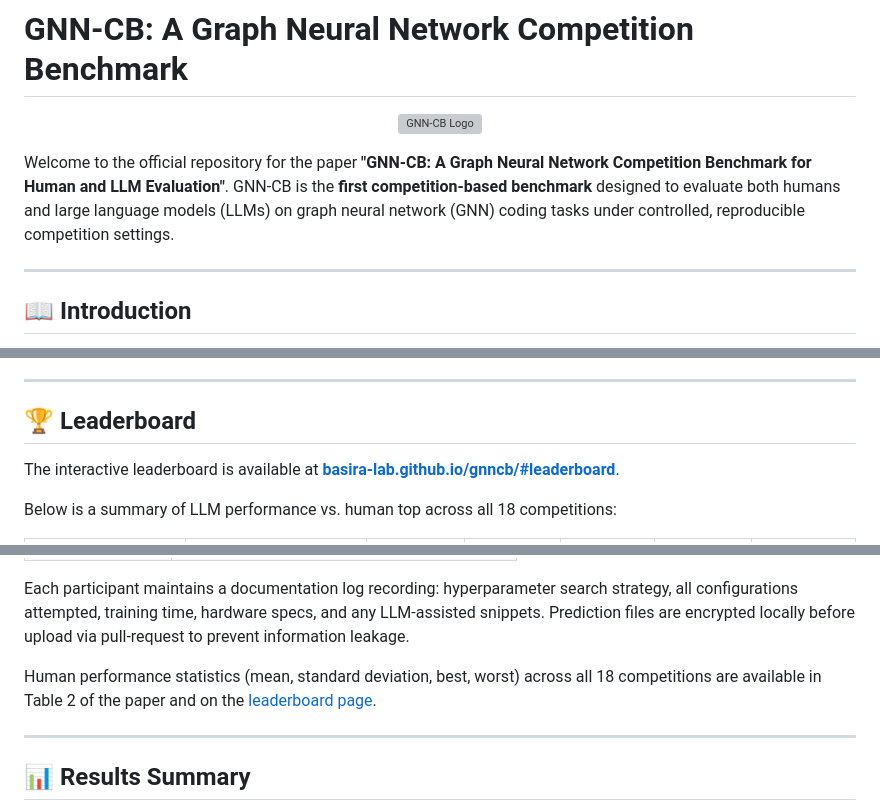
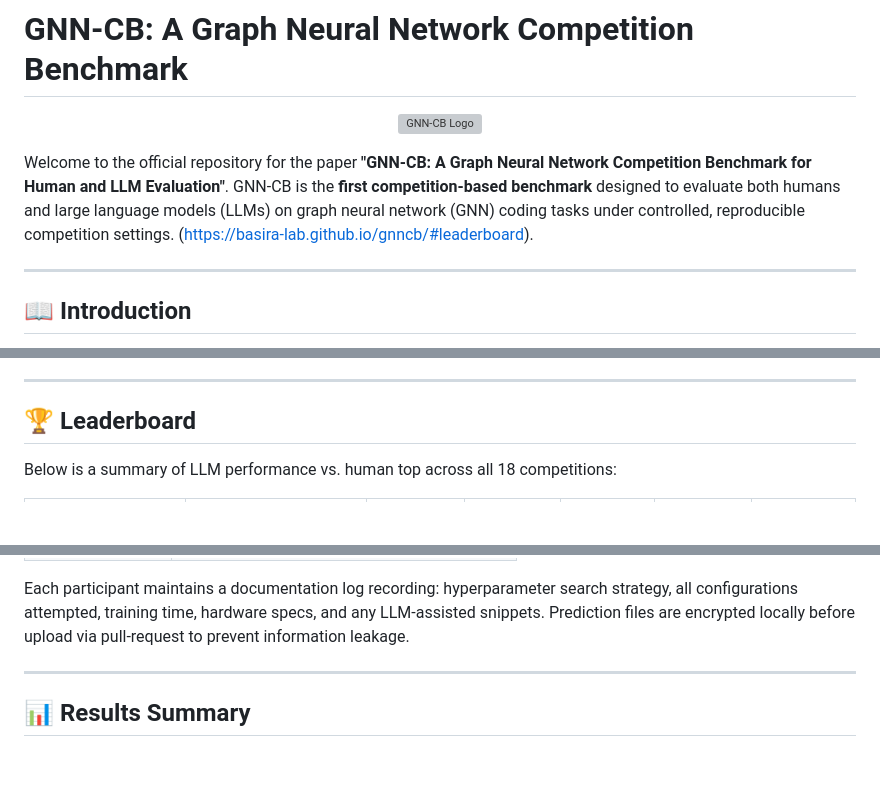
Before and after one commit to tasneem-mselim/GNN-CB, a Markdown page: README.md, 3 parts joined by grey strips. Drawn GitHub-style; blank space fills up the shorter version; grey boxes are pictures that could not be loaded.

```diff
--- a/README.md
+++ b/README.md
@@ -6,6 +6,7 @@
 
 
 Welcome to the official repository for the paper **"GNN-CB: A Graph Neural Network Competition Benchmark for Human and LLM Evaluation"**. GNN-CB is the **first competition-based benchmark** designed to evaluate both humans and large language models (LLMs) on graph neural network (GNN) coding tasks under controlled, reproducible competition settings.
+(https://basira-lab.github.io/gnncb/#leaderboard).
 
 
 ---
@@ -65,8 +66,6 @@ Each competition repository includes: task README, dataset files, submission spe
 
 ## 🏆 Leaderboard
 
-The interactive leaderboard is available at **[basira-lab.github.io/gnncb/#leaderboard](https://basira-lab.github.io/gnncb/#leaderboard)**.
-
 Below is a summary of LLM performance vs. human top across all 18 competitions:
 
 | Model | Family | Mode | Easy (avg) | Med (avg) | Hard (avg) | Mean Gap ↓ |
@@ -99,8 +98,6 @@ Human participants solve each competition under the following standardized const
 | **LLM assistance** | Low-level utility only; no task-specific context |
 
 Each participant maintains a documentation log recording: hyperparameter search strategy, all configurations attempted, training time, hardware specs, and any LLM-assisted snippets. Prediction files are encrypted locally before upload via pull-request to prevent information leakage.
-
-Human performance statistics (mean, standard deviation, best, worst) across all 18 competitions are available in Table 2 of the paper and on the [leaderboard page](https://basira-lab.github.io/gnncb/#leaderboard).
 
 ---
 
```
